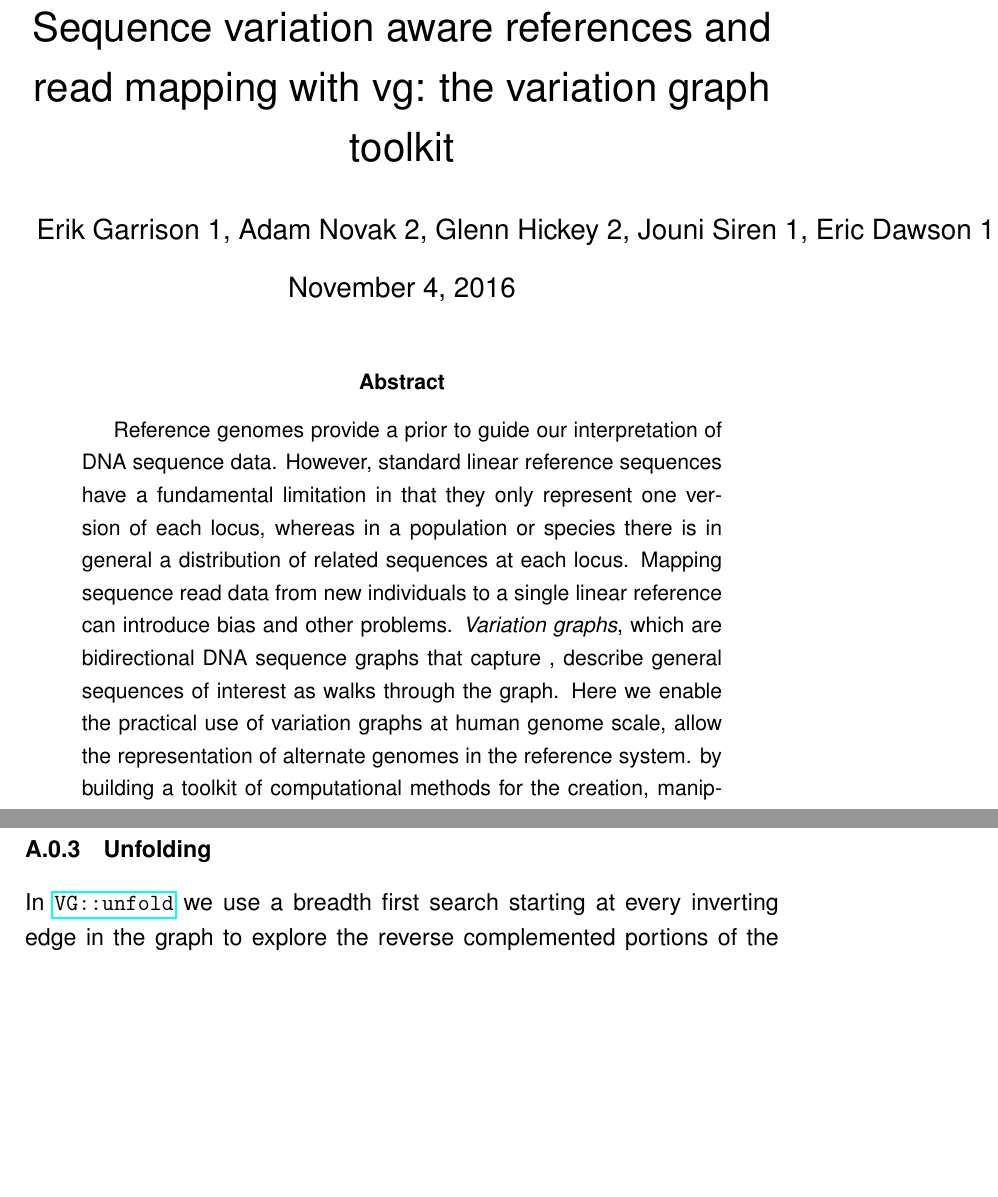
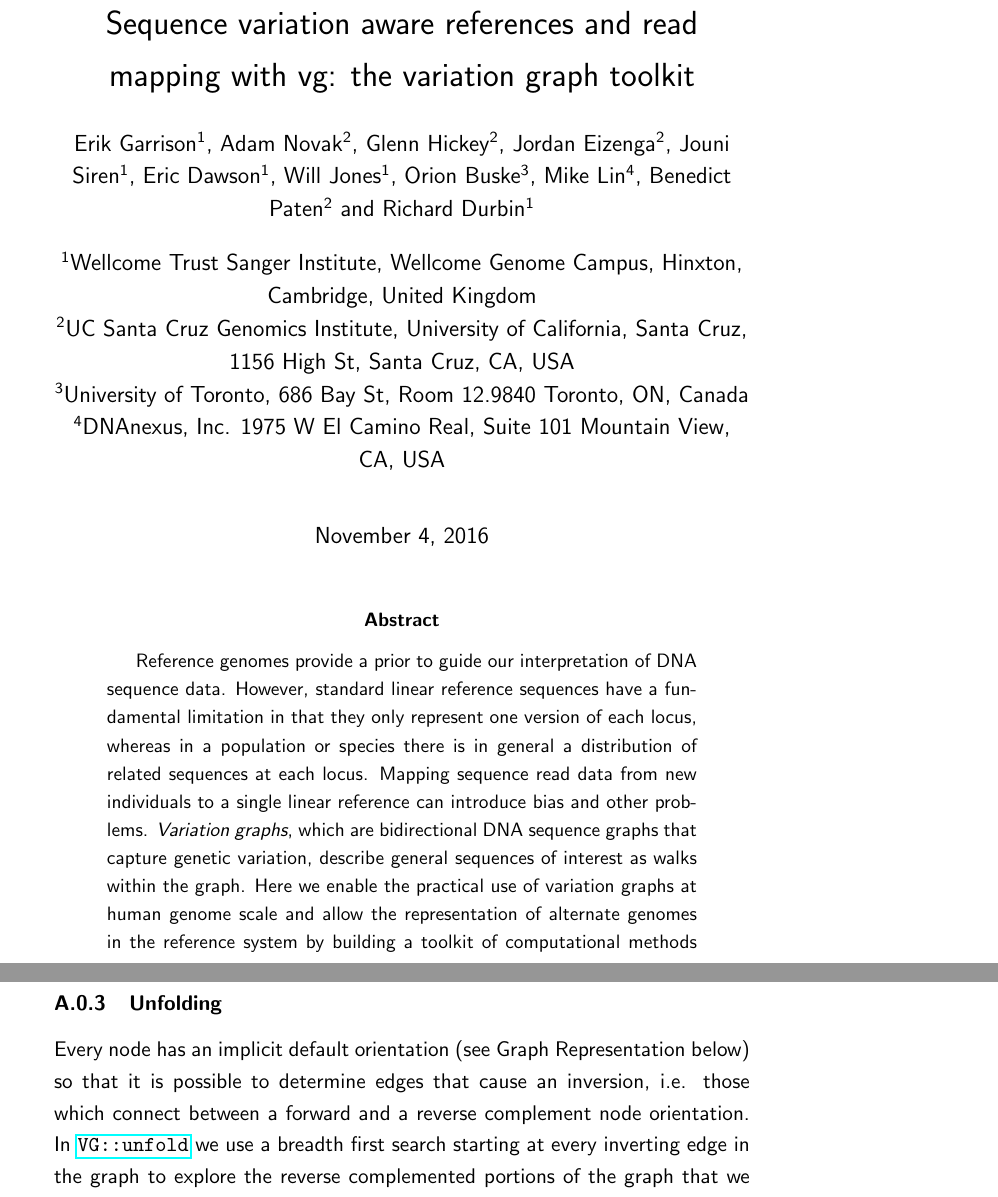
Before and after one commit to vgteam/vg, a LaTeX paper (doc/paper/main.tex, which reads doc/paper/references.bib): two parts of pages 1 and 21 of 30 before the commit and two parts of pages 1 and 20 of 27 after it, joined at a grey line, cut so that both start at the same text, the shorter picture padded with empty space. Compiled offline with pdfLaTeX.

Commit message:
Made pass through vg paper, cleaning up typos, formatting, making some comments.

```diff
--- a/doc/paper/main.tex
+++ b/doc/paper/main.tex
@@ -1,6 +1,6 @@
 
-\documentclass[12pt]{article}
-\usepackage{helvet}
+\documentclass[11pt]{article}
+%\usepackage{helvet} %%I personally hate this look, so I disabled it ;)
 \renewcommand{\familydefault}{\sfdefault}
 \usepackage{hyperref}
 \usepackage[english]{babel}
@@ -15,6 +15,8 @@
 \usepackage[colorinlistoftodos]{todonotes}
 \usepackage{setspace}
 \usepackage{appendix}
+\usepackage{xspace}
+\usepackage{authblk}
 \onehalfspacing
 
 %\usepackage[notablist,nofiglist]{endfloat}
@@ -37,16 +39,34 @@
 % Have a command for vocab words
 \newcommand{\vocab}[1]{\textbf{#1}\xspace}
 
-\newcommand{\vg}{{\tt vg}}
-\newcommand{\gcsa}{{\tt GCSA2}}
+\newcommand{\vg}{{\tt vg}\xspace}
+\newcommand{\gcsa}{{\tt GCSA2}\xspace}
 
 \begin{document}
 
 \title{Sequence variation aware references and read mapping with vg: the variation graph toolkit}
 
-\author{Erik Garrison 1, Adam Novak 2, Glenn Hickey 2, Jouni Siren 1, Eric
-  Dawson 1, Will Jones 1, Orion Buske 3, Mike Lin 4, Benedict Paten 2,
-  Richard Durbin 1}
+\author[1]{Erik Garrison}
+\author[2]{Adam Novak}
+\author[2]{Glenn Hickey}
+\author[2]{Jordan Eizenga}
+\author[1]{Jouni Siren}
+\author[1]{Eric Dawson}
+\author[1]{Will Jones}
+\author[3]{Orion Buske}
+\author[4]{Mike Lin}
+\author[2]{Benedict Paten}
+\author[1]{Richard Durbin}
+\affil[1]{Wellcome Trust Sanger Institute, Wellcome Genome Campus, Hinxton, Cambridge, United Kingdom}
+\affil[2]{UC Santa Cruz Genomics Institute, University of California, Santa Cruz, 1156 High St, Santa Cruz, CA, USA}
+\affil[3]{University of Toronto, 686 Bay St, Room 12.9840
+Toronto, ON, Canada}
+\affil[4]{DNAnexus, Inc. 1975 W El Camino Real, Suite 101
+Mountain View, CA, USA}
+
+%\author{Erik Garrison 1, Adam Novak 2, Glenn Hickey 2, Jordan Eizenga 2, Jouni Siren 1, Eric Dawson 1, Will Jones 1, Orion Buske 3, Mike Lin 4, Benedict Paten 2, Richard Durbin 1}
+
+\renewcommand\Authands{ and }
 
 \maketitle
 
@@ -55,9 +75,8 @@ Reference genomes provide a prior to guide our interpretation of DNA sequence da
 However, standard linear reference sequences have a fundamental limitation in that they only represent one version of each locus, whereas
 in a population or species there is in general a distribution of related sequences at each locus.
 Mapping sequence read data from new individuals to a single linear reference can introduce bias and other problems.
-\emph{Variation graphs}, which are bidirectional DNA sequence graphs that capture , describe general sequences of interest as walks through the graph.
-Here we enable the practical use of variation graphs at human genome scale, allow the representation of alternate genomes in the reference system.
-by building a toolkit of computational methods for the creation, manipulation, and utilization of these structures.
+\emph{Variation graphs}, which are bidirectional DNA sequence graphs that capture genetic variation, describe general sequences of interest as walks within the graph.
+Here we enable the practical use of variation graphs at human genome scale and allow the representation of alternate genomes in the reference system by building a toolkit of computational methods for the creation, manipulation, and utilization of these structures.
 Using generalised compressed suffix array technology we provide an efficient approach to mapping reads onto our graphs.
 Our approach generalizes fundamental aspects of resequencing analysis (assembly, alignment, variant calling, and genotyping) to operate on variation graphs.
 \end{abstract}
@@ -364,6 +388,7 @@ Through these steps we retain a mapping from old node ids to new ones, which we
 
 \subsubsection{Unfolding}
 
+Every node has an implicit default orientation (see Graph Representation below) so that it is possible to determine edges that cause an inversion, i.e. those which connect between a forward and a reverse complement node orientation.
 In \href{https://github.com/vgteam/vg/blob/fbcb6e62/src/vg.cpp#L8289-L8400}{{\tt VG::unfold}} we use a breadth first search starting at every inverting edge in the graph to explore the reverse complemented portions of the graph that we reach in some length $k$ from the inverting edge.
 We then copy this subgraph, take its reverse complement, and replace the inverting edges connecting it to the forward strand of the graph with non-inverting ones.
 If $k$ is greater than any length in our graph, then we will duplicate the entire reverse complement of the graph on the forward strand, effectively doubling the size of the graph if we have any inversions in it, as shown in figure \ref{fig:unfold}.
--- a/doc/paper/references.bib
+++ b/doc/paper/references.bib
@@ -819,0 +826,2 @@ year=2015
+        volume = {21},
+        number = {9},
```
Also changed, not shown: doc/paper/main.tex (33 more changed lines), doc/paper/references.bib (12 more changed lines).
